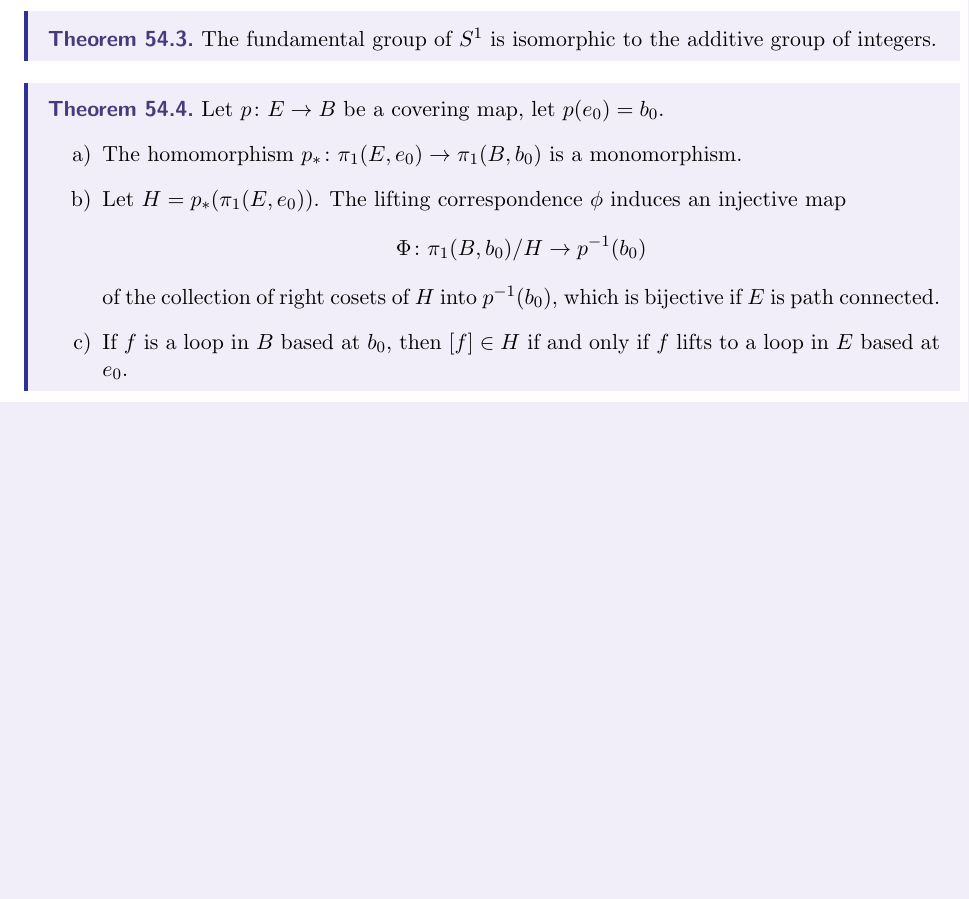
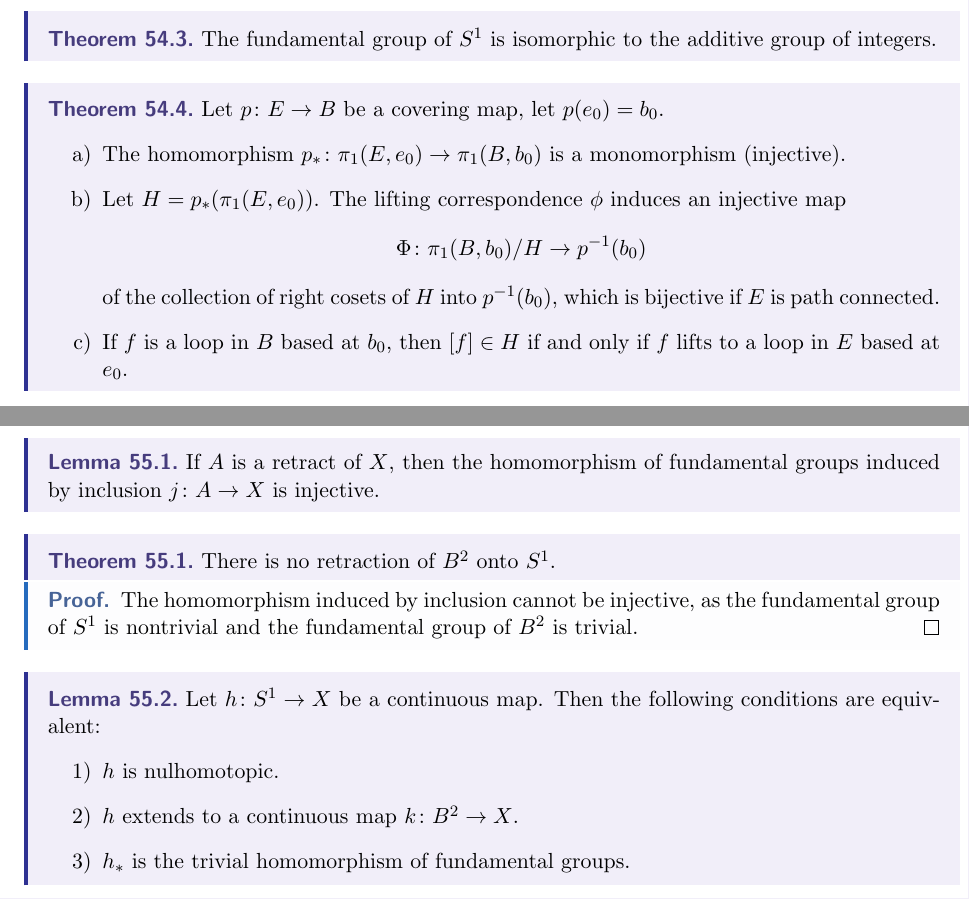
Before and after one commit to dyang5/MATH104-Topology, a LaTeX paper (notes.tex, which reads Notes/chapter9.tex): part of page 38 of 38 before the commit and two parts of pages 38 and 39 of 39 after it, the two joined at a grey line, cut so that both start at the same text, the shorter picture padded with empty space. Compiled offline with pdfLaTeX.

Commit message:
More Chapter 9 notes.

```diff
--- a/Notes/chapter9.tex
+++ b/Notes/chapter9.tex
@@ -285,7 +285,7 @@ The fundamental group of $S^1$ is isomorphic to the additive group of integers.
 \begin{theorem}
 Let $p\colon E \rightarrow B$ be a covering map, let $p(e_0) = b_0$.
 \begin{enumerate}[a)]
-    \item The homomorphism $p_{\ast} \colon \pi _1(E, e_0) \rightarrow \pi _1(B, b_0)$ is a monomorphism.
+    \item The homomorphism $p_{\ast} \colon \pi _1(E, e_0) \rightarrow \pi _1(B, b_0)$ is a monomorphism (injective).
     \item Let $H = p_{\ast} (\pi _1(E, e_0))$. The lifting correspondence $\phi$ induces an injective map
     \[
         \Phi\colon \pi _1(B, b_0) / H \rightarrow p^{-1}(b_0)
@@ -303,3 +303,24 @@ If $A \subset X$, a \textbf{retraction} of $X$ onto $A$ is a continuous map $r\c
 
 If such a map exists, then $A$ is known as a \textbf{retract} of $X$.
 \end{definition}
+
+\begin{lemma}
+If $A$ is a retract of $X$, then the homomorphism of fundamental groups induced by inclusion $j\colon A \rightarrow X$ is injective.
+\end{lemma}
+
+\begin{theorem}
+There is no retraction of $B^2$ onto $S^1$.
+\end{theorem}
+
+\begin{proof}
+The homomorphism induced by inclusion cannot be injective, as the fundamental group of $S^1$ is nontrivial and the fundamental group of $B^2$ is trivial.
+\end{proof}
+
+\begin{lemma}
+Let $h\colon S^1 \rightarrow X$ be a continuous map. Then the following conditions are equivalent:
+\begin{enumerate}[1)]
+    \item $h$ is nulhomotopic.
+    \item $h$ extends to a continuous map $k\colon B^2 \rightarrow X$.
+    \item $h_{\ast}$ is the trivial homomorphism of fundamental groups.
+\end{enumerate}
+\end{lemma}
```
Also changed, not shown: notes.pdf.
